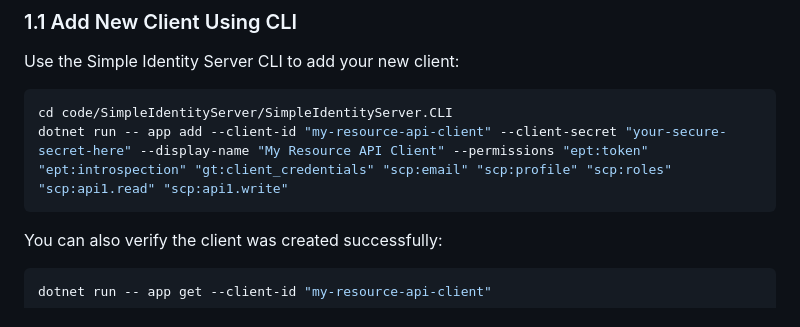
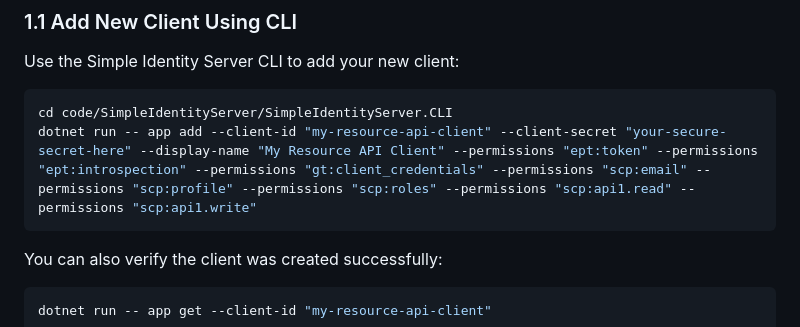
Before and after one commit to gnairooze/simple-identity-server, a Markdown page: docs/identity-provider-integration-guide.md, the part around the change. Rendered like a GitHub page.

Commit message:
correct cli syntax

````diff
--- a/docs/identity-provider-integration-guide.md
+++ b/docs/identity-provider-integration-guide.md
@@ -63,7 +63,7 @@ Use the Simple Identity Server CLI to add your new client:
 
 ```bash
 cd code/SimpleIdentityServer/SimpleIdentityServer.CLI
-dotnet run -- app add --client-id "my-resource-api-client" --client-secret "your-secure-secret-here" --display-name "My Resource API Client" --permissions "ept:token" "ept:introspection" "gt:client_credentials" "scp:email" "scp:profile" "scp:roles" "scp:api1.read" "scp:api1.write"
+dotnet run -- app add --client-id "my-resource-api-client" --client-secret "your-secure-secret-here" --display-name "My Resource API Client" --permissions "ept:token" --permissions "ept:introspection" --permissions "gt:client_credentials" --permissions "scp:email" --permissions "scp:profile" --permissions "scp:roles" --permissions "scp:api1.read" --permissions "scp:api1.write"
 ```
 
 You can also verify the client was created successfully:
````
